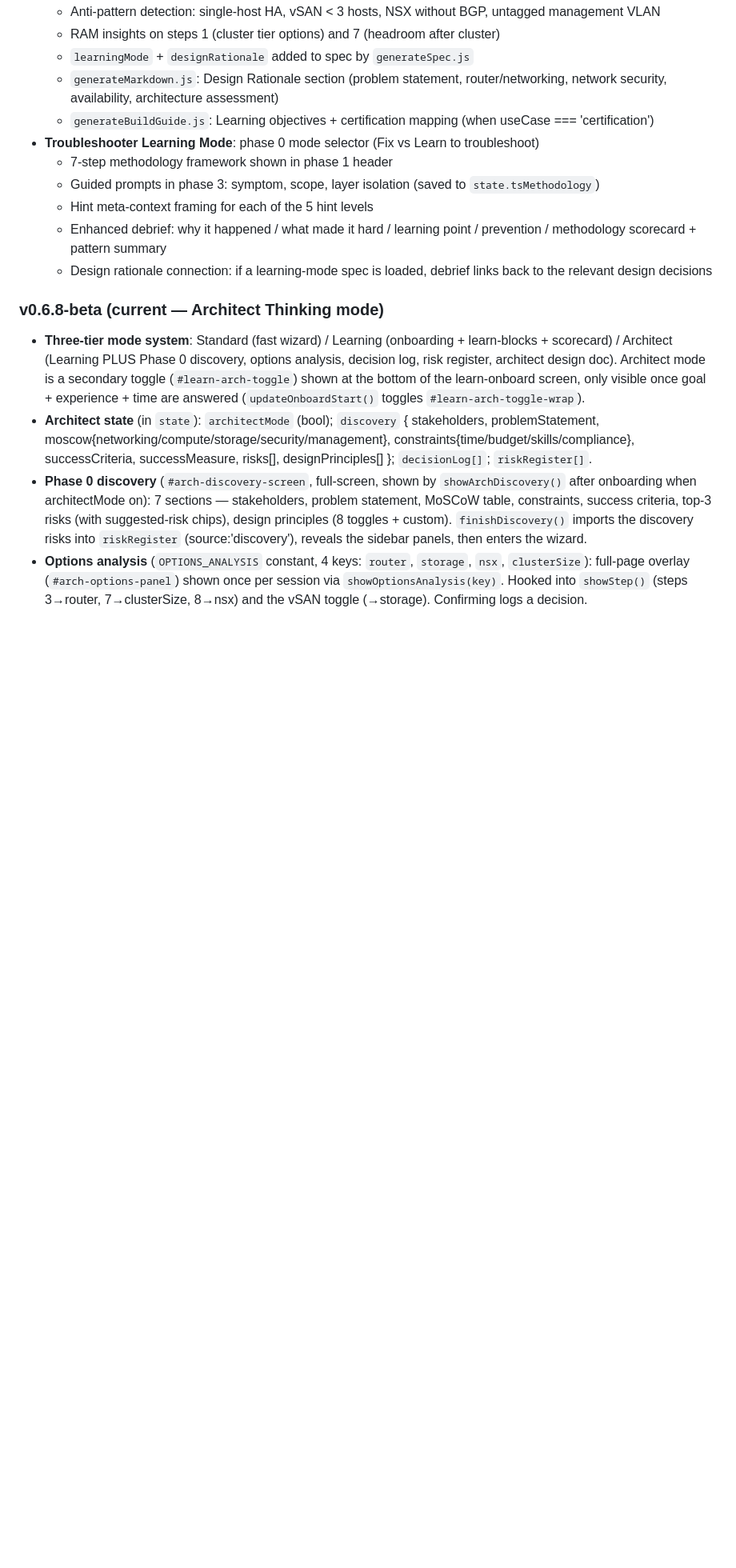
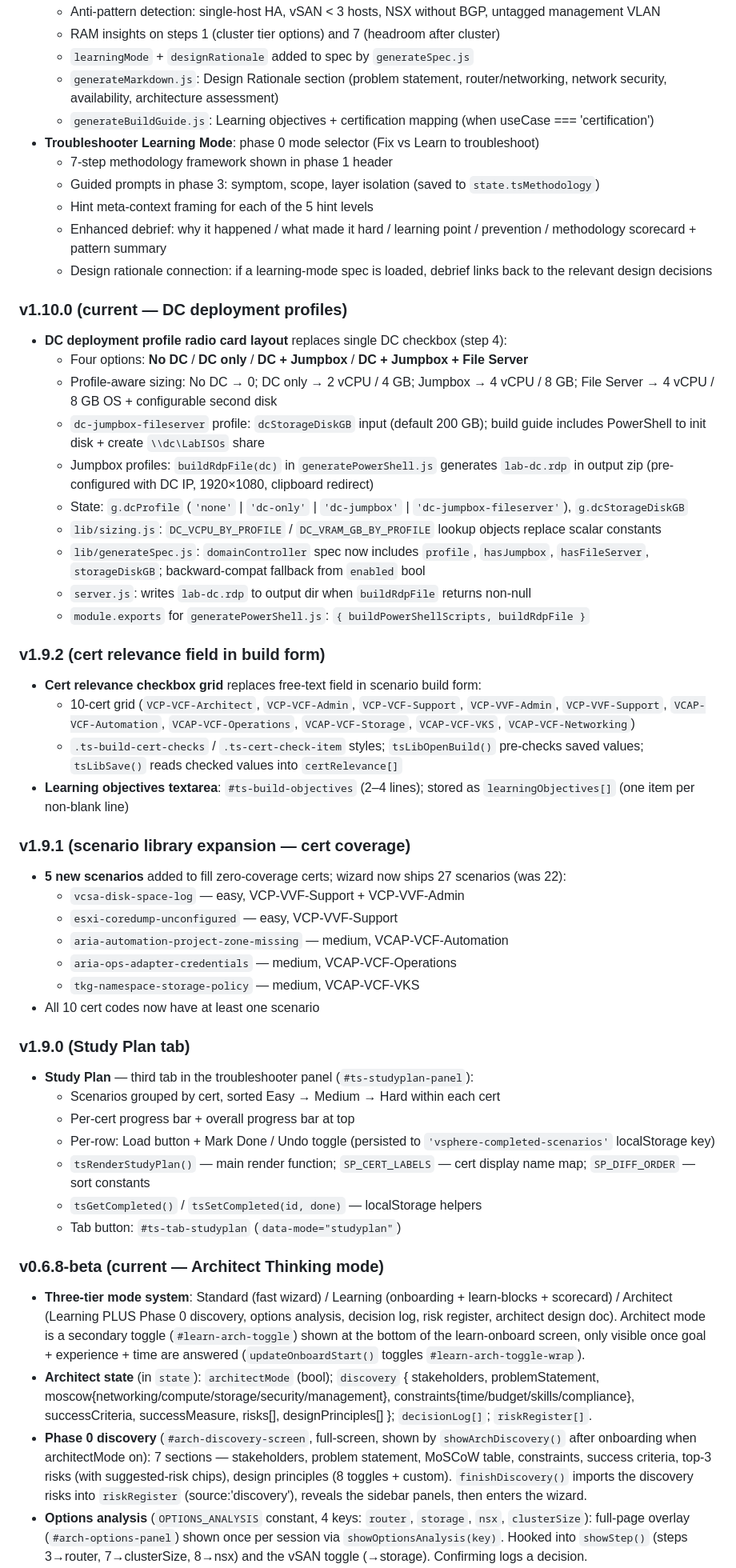
Before and after one commit to redeye365/vsphere-lab-wizard, a Markdown page: CLAUDE.md, the part around one of its changes. Shown at 80% size. GitHub-like rendering; blank space fills up the shorter version.

Commit message:
Update CLAUDE.md to document v1.9.0–v1.10.0 features
Adds roadmap entries for Study Plan tab, cert relevance build form field,
5 new scenarios for cert coverage, and DC deployment profile radio cards.
Updates coding conventions with DC profile state, study plan helpers, and
canonical cert code list.

Co-Authored-By: Claude Sonnet 4.6 <noreply@anthropic.com>

```diff
--- a/CLAUDE.md
+++ b/CLAUDE.md
@@ -280,6 +280,42 @@ network diagram, prerequisites.
   - Enhanced debrief: why it happened / what made it hard / learning point / prevention / methodology scorecard + pattern summary
   - Design rationale connection: if a learning-mode spec is loaded, debrief links back to the relevant design decisions
 
+### v1.10.0 (current — DC deployment profiles)
+- **DC deployment profile radio card layout** replaces single DC checkbox (step 4):
+  - Four options: **No DC** / **DC only** / **DC + Jumpbox** / **DC + Jumpbox + File Server**
+  - Profile-aware sizing: No DC → 0; DC only → 2 vCPU / 4 GB; Jumpbox → 4 vCPU / 8 GB; File Server → 4 vCPU / 8 GB OS + configurable second disk
+  - `dc-jumpbox-fileserver` profile: `dcStorageDiskGB` input (default 200 GB); build guide includes PowerShell to init disk + create `\\dc\LabISOs` share
+  - Jumpbox profiles: `buildRdpFile(dc)` in `generatePowerShell.js` generates `lab-dc.rdp` in output zip (pre-configured with DC IP, 1920×1080, clipboard redirect)
+  - State: `g.dcProfile` (`'none'` | `'dc-only'` | `'dc-jumpbox'` | `'dc-jumpbox-fileserver'`), `g.dcStorageDiskGB`
+  - `lib/sizing.js`: `DC_VCPU_BY_PROFILE` / `DC_VRAM_GB_BY_PROFILE` lookup objects replace scalar constants
+  - `lib/generateSpec.js`: `domainController` spec now includes `profile`, `hasJumpbox`, `hasFileServer`, `storageDiskGB`; backward-compat fallback from `enabled` bool
+  - `server.js`: writes `lab-dc.rdp` to output dir when `buildRdpFile` returns non-null
+  - `module.exports` for `generatePowerShell.js`: `{ buildPowerShellScripts, buildRdpFile }`
+
+### v1.9.2 (cert relevance field in build form)
+- **Cert relevance checkbox grid** replaces free-text field in scenario build form:
+  - 10-cert grid (`VCP-VCF-Architect`, `VCP-VCF-Admin`, `VCP-VCF-Support`, `VCP-VVF-Admin`, `VCP-VVF-Support`, `VCAP-VCF-Automation`, `VCAP-VCF-Operations`, `VCAP-VCF-Storage`, `VCAP-VCF-VKS`, `VCAP-VCF-Networking`)
+  - `.ts-build-cert-checks` / `.ts-cert-check-item` styles; `tsLibOpenBuild()` pre-checks saved values; `tsLibSave()` reads checked values into `certRelevance[]`
+- **Learning objectives textarea**: `#ts-build-objectives` (2–4 lines); stored as `learningObjectives[]` (one item per non-blank line)
+
+### v1.9.1 (scenario library expansion — cert coverage)
+- **5 new scenarios** added to fill zero-coverage certs; wizard now ships 27 scenarios (was 22):
+  - `vcsa-disk-space-log` — easy, VCP-VVF-Support + VCP-VVF-Admin
+  - `esxi-coredump-unconfigured` — easy, VCP-VVF-Support
+  - `aria-automation-project-zone-missing` — medium, VCAP-VCF-Automation
+  - `aria-ops-adapter-credentials` — medium, VCAP-VCF-Operations
+  - `tkg-namespace-storage-policy` — medium, VCAP-VCF-VKS
+- All 10 cert codes now have at least one scenario
+
+### v1.9.0 (Study Plan tab)
+- **Study Plan** — third tab in the troubleshooter panel (`#ts-studyplan-panel`):
+  - Scenarios grouped by cert, sorted Easy → Medium → Hard within each cert
+  - Per-cert progress bar + overall progress bar at top
+  - Per-row: Load button + Mark Done / Undo toggle (persisted to `'vsphere-completed-scenarios'` localStorage key)
+  - `tsRenderStudyPlan()` — main render function; `SP_CERT_LABELS` — cert display name map; `SP_DIFF_ORDER` — sort constants
+  - `tsGetCompleted()` / `tsSetCompleted(id, done)` — localStorage helpers
+  - Tab button: `#ts-tab-studyplan` (`data-mode="studyplan"`)
+
 ### v0.6.8-beta (current — Architect Thinking mode)
 - **Three-tier mode system**: Standard (fast wizard) / Learning (onboarding + learn-blocks + scorecard) /
   Architect (Learning PLUS Phase 0 discovery, options analysis, decision log, risk register, architect design doc).
```
Also changed, not shown: other parts of CLAUDE.md (+8 -0 lines).
